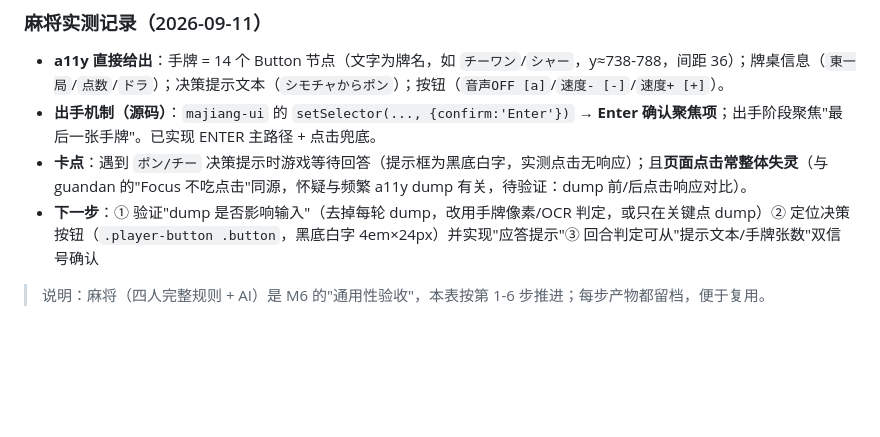
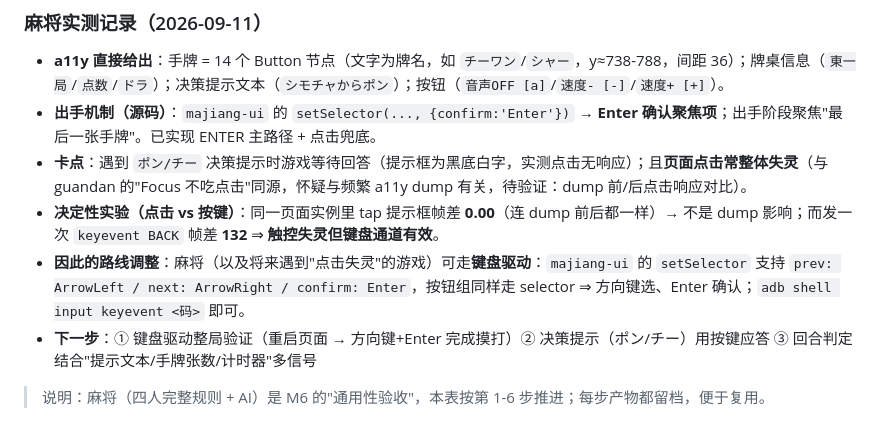
Before and after one commit to geocityplanning/landlord-counter, a Markdown page: docs/M6_接入清单_实操版.md, the part around the change. Rendered like a GitHub page; blank space fills up the shorter version.

Commit message:
docs(M6-3): 决定性实验 — 触控失灵但键盘通道有效(BACK 帧差132 vs tap 0.00), 路线调整为键盘驱动(方向键选择+Enter确认)

```diff
--- a/docs/M6_接入清单_实操版.md
+++ b/docs/M6_接入清单_实操版.md
@@ -96,6 +96,8 @@ PYTHONPATH=src python3 tools/run_via_platform.py 300 <name>           # 真机
 - **a11y 直接给出**：手牌 = 14 个 Button 节点（文字为牌名，如 `チーワン`/`シャー`，y≈738-788，间距 36）；牌桌信息（`東一局`/`点数`/`ドラ`）；决策提示文本（`シモチャからポン`）；按钮（`音声OFF [a]`/`速度- [-]`/`速度+ [+]`）。
 - **出手机制（源码）**：`majiang-ui` 的 `setSelector(..., {confirm:'Enter'})` → **Enter 确认聚焦项**；出手阶段聚焦"最后一张手牌"。已实现 ENTER 主路径 + 点击兜底。
 - **卡点**：遇到 `ポン/チー` 决策提示时游戏等待回答（提示框为黑底白字，实测点击无响应）；且**页面点击常整体失灵**（与 guandan 的"Focus 不吃点击"同源，怀疑与频繁 a11y dump 有关，待验证：dump 前/后点击响应对比）。
-- **下一步**：① 验证"dump 是否影响输入"（去掉每轮 dump，改用手牌像素/OCR 判定，或只在关键点 dump）② 定位决策按钮（`.player-button .button`，黑底白字 4em×24px）并实现"应答提示"③ 回合判定可从"提示文本/手牌张数"双信号确认
+- **决定性实验（点击 vs 按键）**：同一页面实例里 tap 提示框帧差 **0.00**（连 dump 前后都一样）→ 不是 dump 影响；而发一次 `keyevent BACK` 帧差 **132** ⇒ **触控失灵但键盘通道有效**。
+- **因此的路线调整**：麻将（以及将来遇到"点击失灵"的游戏）可走**键盘驱动**：`majiang-ui` 的 `setSelector` 支持 `prev: ArrowLeft / next: ArrowRight / confirm: Enter`，按钮组同样走 selector ⇒ 方向键选、Enter 确认；`adb shell input keyevent <码>` 即可。
+- **下一步**：① 键盘驱动整局验证（重启页面 → 方向键+Enter 完成摸打）② 决策提示（ポン/チー）用按键应答 ③ 回合判定结合"提示文本/手牌张数/计时器"多信号
 
 > 说明：麻将（四人完整规则 + AI）是 M6 的"通用性验收"，本表按第 1-6 步推进；每步产物都留档，便于复用。
```
